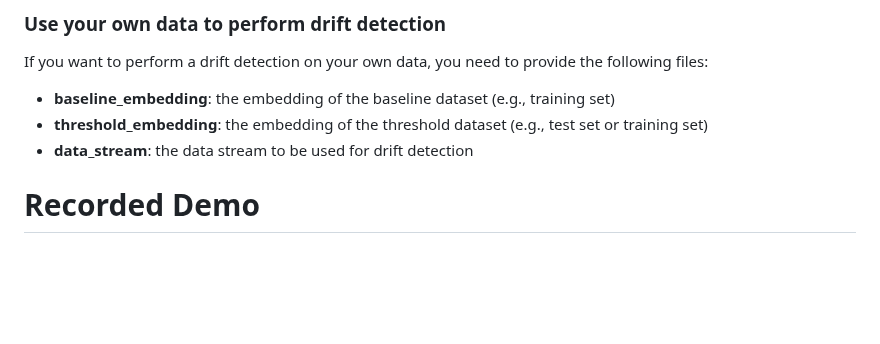
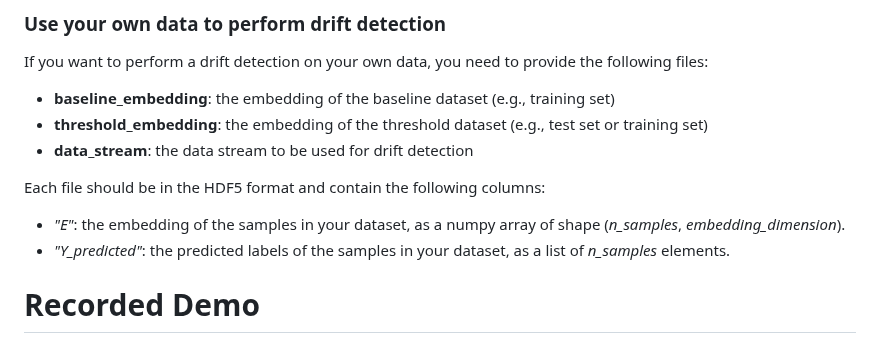
Before and after one commit to grecosalvatore/DriftLensDemo, a Markdown page: README.md, the part around the change. GitHub-like rendering; blank space fills up the shorter version.

```diff
--- a/README.md
+++ b/README.md
@@ -308,6 +308,10 @@ If you want to perform a drift detection on your own data, you need to provide t
 - **threshold_embedding**: the embedding of the threshold dataset (e.g., test set or training set)
 - **data_stream**: the data stream to be used for drift detection
 
+Each file should be in the HDF5 format and contain the following columns:
+- *"E"*: the embedding of the samples in your dataset, as a numpy array of shape (*n_samples*, *embedding_dimension*).
+- *"Y_predicted"*: the predicted labels of the samples in your dataset, as a list of *n_samples* elements.
+
 # Recorded Demo
 [![Watch the video](https://img.youtube.com/vi/1R2igFhMD8U/hqdefault.jpg)](https://www.youtube.com/watch?v=1R2igFhMD8U)
 
```
